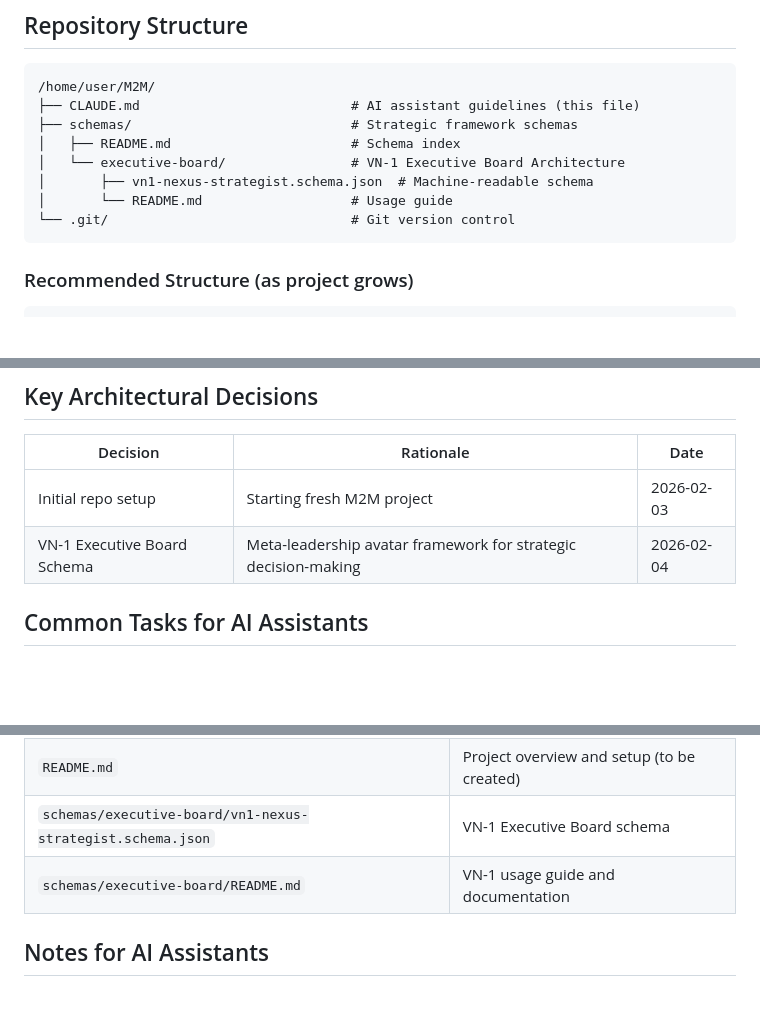
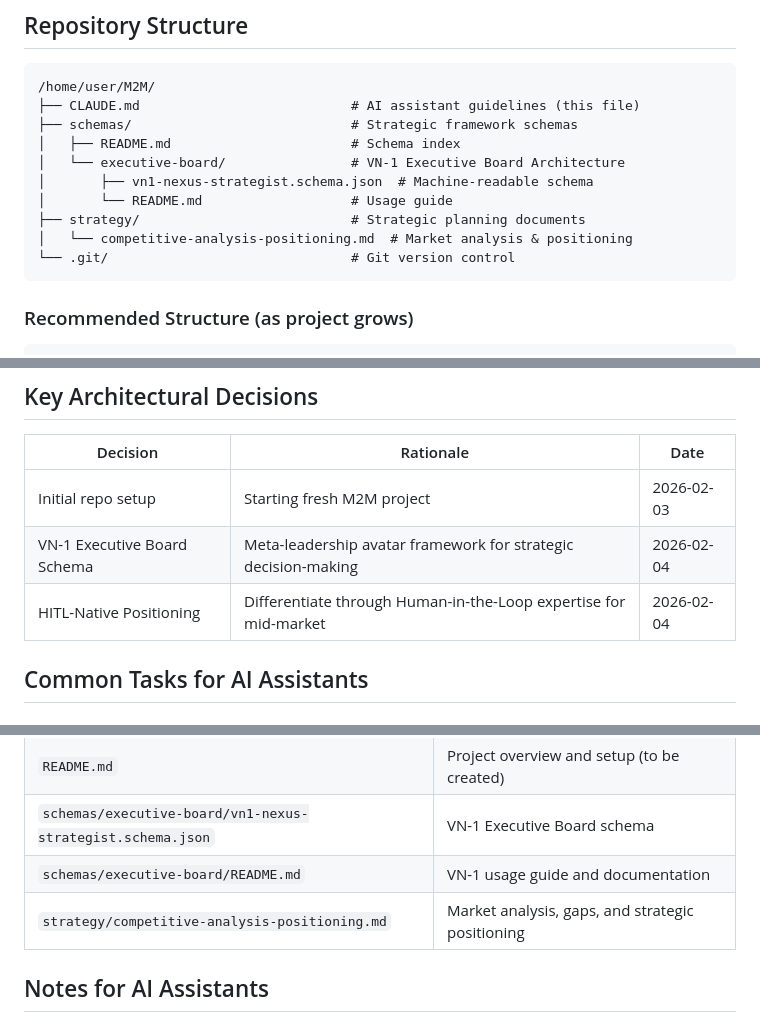
Before and after one commit to Kali-Dedwen/M2M, a Markdown page: CLAUDE.md, 3 parts joined by grey strips. Drawn GitHub-style; blank space fills up the shorter version.

````diff
--- a/CLAUDE.md
+++ b/CLAUDE.md
@@ -20,6 +20,8 @@ M2M is a strategic framework and AI collaboration project. This CLAUDE.md serves
 │   └── executive-board/                # VN-1 Executive Board Architecture
 │       ├── vn1-nexus-strategist.schema.json  # Machine-readable schema
 │       └── README.md                   # Usage guide
+├── strategy/                           # Strategic planning documents
+│   └── competitive-analysis-positioning.md  # Market analysis & positioning
 └── .git/                               # Git version control
 ```
 
@@ -121,6 +123,7 @@ Expected configuration files:
 |----------|-----------|------|
 | Initial repo setup | Starting fresh M2M project | 2026-02-03 |
 | VN-1 Executive Board Schema | Meta-leadership avatar framework for strategic decision-making | 2026-02-04 |
+| HITL-Native Positioning | Differentiate through Human-in-the-Loop expertise for mid-market | 2026-02-04 |
 
 ## Common Tasks for AI Assistants
 
@@ -152,6 +155,7 @@ Expected configuration files:
 | `README.md` | Project overview and setup (to be created) |
 | `schemas/executive-board/vn1-nexus-strategist.schema.json` | VN-1 Executive Board schema |
 | `schemas/executive-board/README.md` | VN-1 usage guide and documentation |
+| `strategy/competitive-analysis-positioning.md` | Market analysis, gaps, and strategic positioning |
 
 ## Notes for AI Assistants
 
````
Also changed, not shown: strategy/competitive-analysis-positioning.md (added, +501 -0 lines).
